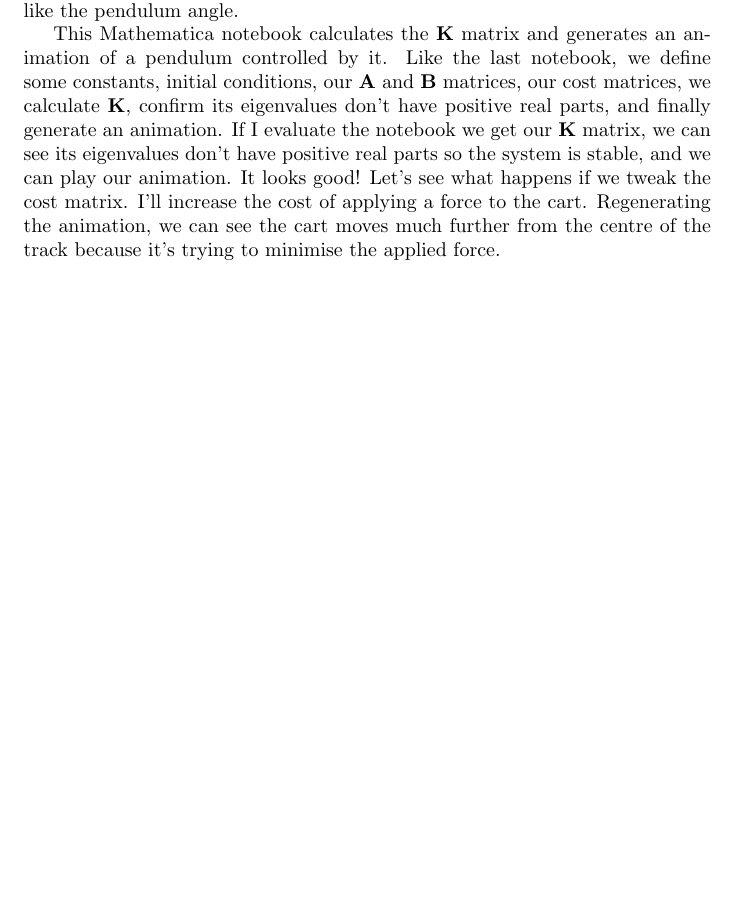
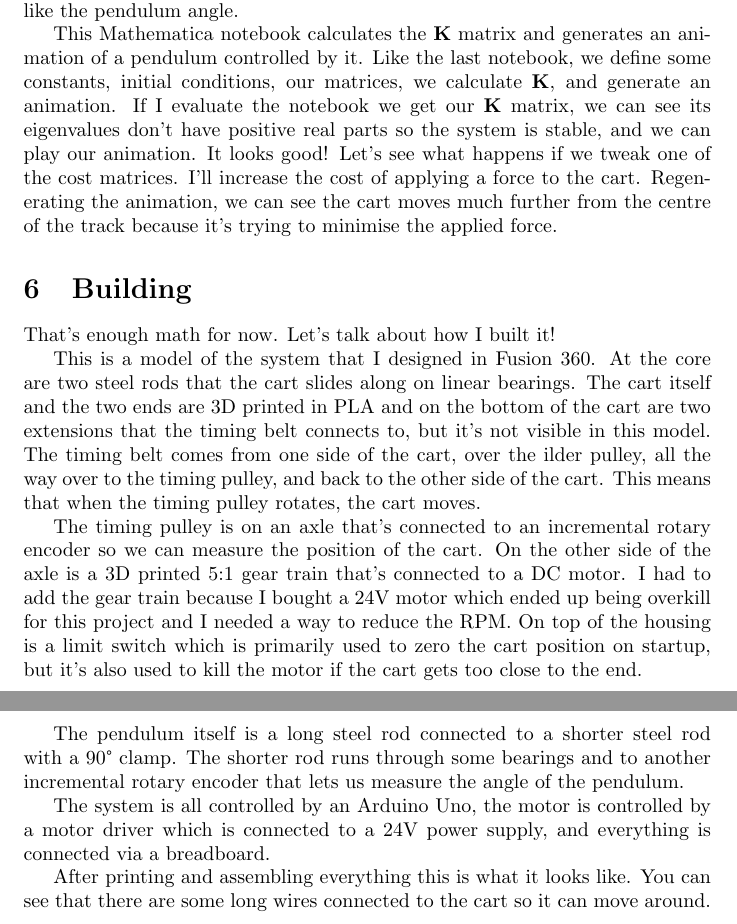
Before and after one commit to chrisdoble/self-balancing-inverted-pendulum, a LaTeX document (video/script.tex): part of page 8 of 8 before the commit and two parts of pages 8 and 9 of 9 after it, the two joined at a grey line, cut so that both start at the same text, the shorter picture padded with empty space. Compiled offline with pdfLaTeX.

Commit message:
Add draft of building section

```diff
--- a/video/script.tex
+++ b/video/script.tex
@@ -227,6 +227,20 @@ If we substitute this into our linearised equation of motion we get \begin{align
 
 So how do we choose $\vec{K}$? One approach is to use the Linear Quadratic Regulator algorithm. Now I don't completely understand how this works, but thankfully there's a Mathematica function that does. It accepts our matrices $\vec{A}$ and $\vec{B}$ plus two additional matrices that define how much it ``costs'' to apply a force to the cart and for each variable to differ from $0$. For example, if we don't want to use much electricity running the motor we could set the force cost high and the resulting $\vec{K}$ matrix would minimise its use. Or if we don't want the cart to move far from the centre of the track we could set the $x$ cost high and the matrix would try to minimise it but possibly at the expense of another variable like the pendulum angle.
 
-This Mathematica notebook calculates the $\vec{K}$ matrix and generates an animation of a pendulum controlled by it. Like the last notebook, we define some constants, initial conditions, our $\vec{A}$ and $\vec{B}$ matrices, our cost matrices, we calculate $\vec{K}$, confirm its eigenvalues don't have positive real parts, and finally generate an animation. If I evaluate the notebook we get our $\vec{K}$ matrix, we can see its eigenvalues don't have positive real parts so the system is stable, and we can play our animation. It looks good! Let's see what happens if we tweak the cost matrix. I'll increase the cost of applying a force to the cart. Regenerating the animation, we can see the cart moves much further from the centre of the track because it's trying to minimise the applied force.
+This Mathematica notebook calculates the $\vec{K}$ matrix and generates an animation of a pendulum controlled by it. Like the last notebook, we define some constants, initial conditions, our matrices, we calculate $\vec{K}$, and generate an animation. If I evaluate the notebook we get our $\vec{K}$ matrix, we can see its eigenvalues don't have positive real parts so the system is stable, and we can play our animation. It looks good! Let's see what happens if we tweak one of the cost matrices. I'll increase the cost of applying a force to the cart. Regenerating the animation, we can see the cart moves much further from the centre of the track because it's trying to minimise the applied force.
+
+\section{Building}
+
+That's enough math for now. Let's talk about how I built it!
+
+This is a model of the system that I designed in Fusion 360. At the core are two steel rods that the cart slides along on linear bearings. The cart itself and the two ends are 3D printed in PLA and on the bottom of the cart are two extensions that the timing belt connects to, but it's not visible in this model. The timing belt comes from one side of the cart, over the ilder pulley, all the way over to the timing pulley, and back to the other side of the cart. This means that when the timing pulley rotates, the cart moves.
+
+The timing pulley is on an axle that's connected to an incremental rotary encoder so we can measure the position of the cart. On the other side of the axle is a 3D printed 5:1 gear train that's connected to a DC motor. I had to add the gear train because I bought a 24V motor which ended up being overkill for this project and I needed a way to reduce the RPM. On top of the housing is a limit switch which is primarily used to zero the cart position on startup, but it's also used to kill the motor if the cart gets too close to the end.
+
+The pendulum itself is a long steel rod connected to a shorter steel rod with a 90° clamp. The shorter rod runs through some bearings and to another incremental rotary encoder that lets us measure the angle of the pendulum.
+
+The system is all controlled by an Arduino Uno, the motor is controlled by a motor driver which is connected to a 24V power supply, and everything is connected via a breadboard.
+
+After printing and assembling everything this is what it looks like. You can see that there are some long wires connected to the cart so it can move around.
 
 \end{document}
```
Also changed, not shown: video/script.pdf, video/script.tex (6 more changed lines).
